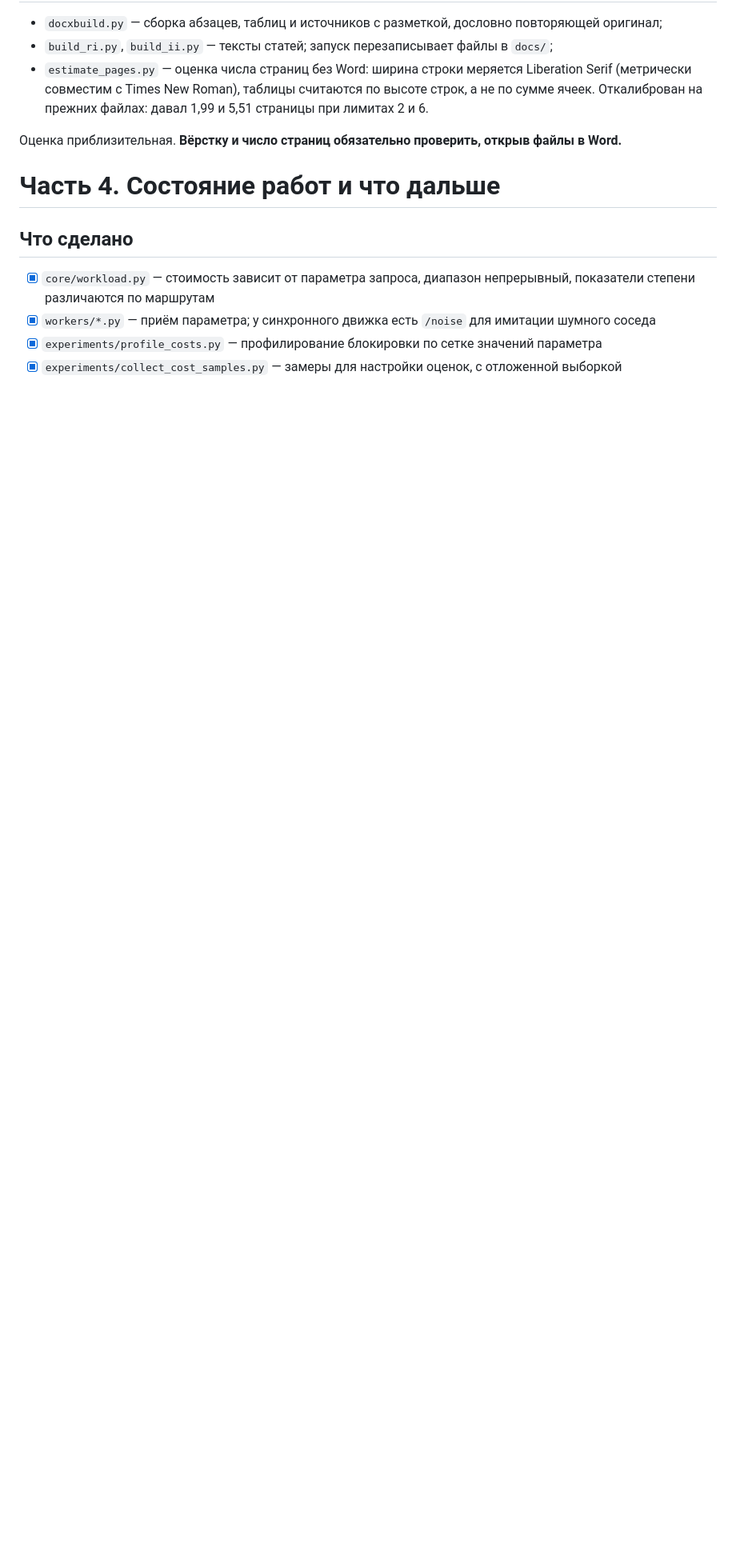
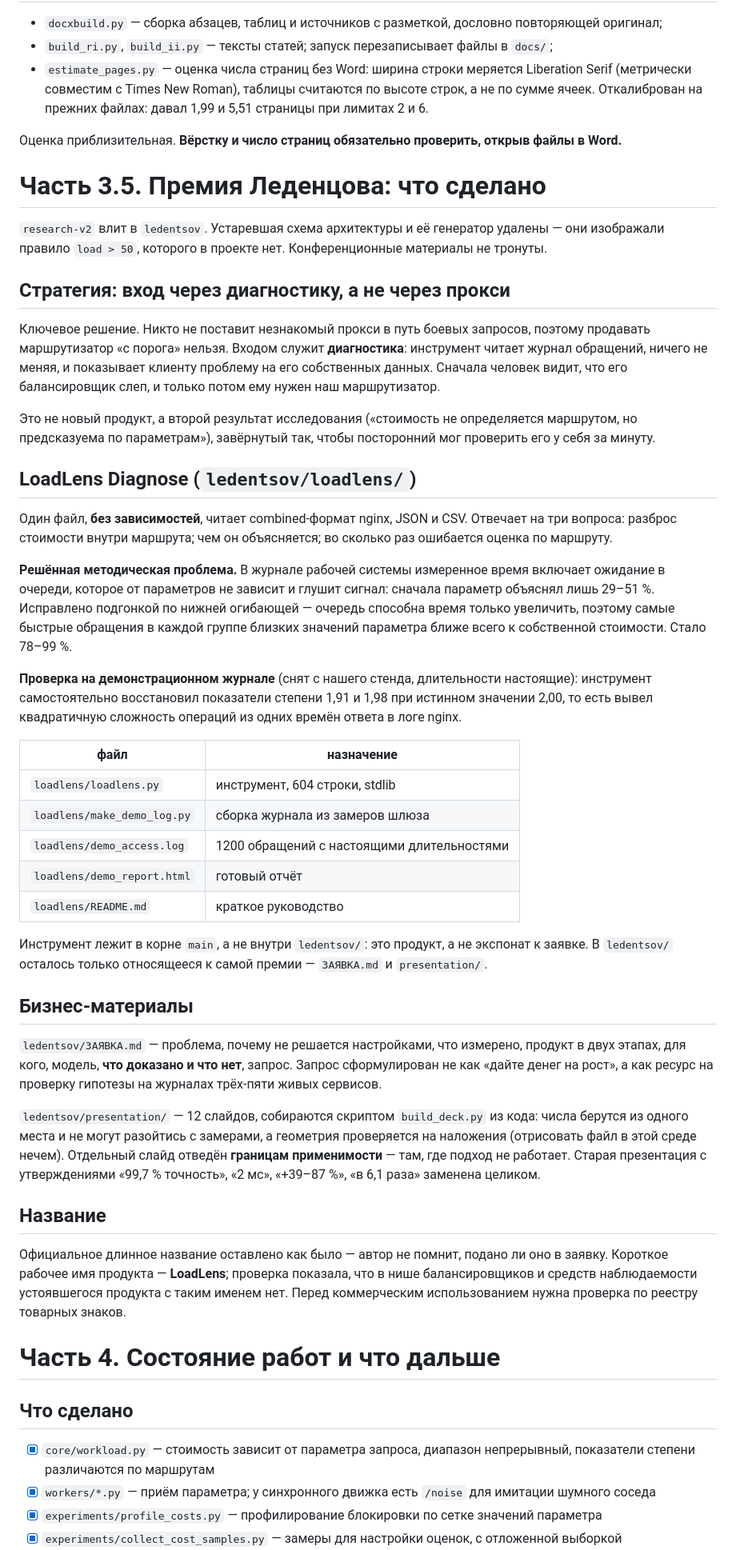
Before and after one commit to winlast/adaptive-routing, a Markdown page: PROJECT_STATE.md, the part around one of its changes. Shown at 80% size. Drawn GitHub-style; blank space fills up the shorter version.

Commit message:
Sync the state document with the branch layout

```diff
--- a/PROJECT_STATE.md
+++ b/PROJECT_STATE.md
@@ -596,6 +608,78 @@ CPU-bound). Статья это уточняет: **тип не определя
 Оценка приблизительная. **Вёрстку и число страниц обязательно проверить,
 открыв файлы в Word.**
 
+# Часть 3.5. Премия Леденцова: что сделано
+
+`research-v2` влит в `ledentsov`. Устаревшая схема архитектуры и её
+генератор удалены — они изображали правило `load > 50`, которого в
+проекте нет. Конференционные материалы не тронуты.
+
+## Стратегия: вход через диагностику, а не через прокси
+
+Ключевое решение. Никто не поставит незнакомый прокси в путь боевых
+запросов, поэтому продавать маршрутизатор «с порога» нельзя. Входом
+служит **диагностика**: инструмент читает журнал обращений, ничего не
+меняя, и показывает клиенту проблему на его собственных данных. Сначала
+человек видит, что его балансировщик слеп, и только потом ему нужен наш
+маршрутизатор.
+
+Это не новый продукт, а второй результат исследования («стоимость не
+определяется маршрутом, но предсказуема по параметрам»), завёрнутый так,
+чтобы посторонний мог проверить его у себя за минуту.
+
+## LoadLens Diagnose (`ledentsov/loadlens/`)
+
+Один файл, **без зависимостей**, читает combined-формат nginx, JSON и
+CSV. Отвечает на три вопроса: разброс стоимости внутри маршрута; чем он
+объясняется; во сколько раз ошибается оценка по маршруту.
+
+**Решённая методическая проблема.** В журнале рабочей системы измеренное
+время включает ожидание в очереди, которое от параметров не зависит и
+глушит сигнал: сначала параметр объяснял лишь 29–51 %. Исправлено
+подгонкой по нижней огибающей — очередь способна время только
+увеличить, поэтому самые быстрые обращения в каждой группе близких
+значений параметра ближе всего к собственной стоимости. Стало 78–99 %.
+
+**Проверка на демонстрационном журнале** (снят с нашего стенда,
+длительности настоящие): инструмент самостоятельно восстановил
+показатели степени 1,91 и 1,98 при истинном значении 2,00, то есть вывел
+квадратичную сложность операций из одних времён ответа в логе nginx.
+
+| файл | назначение |
+|---|---|
+| `loadlens/loadlens.py` | инструмент, 604 строки, stdlib |
+| `loadlens/make_demo_log.py` | сборка журнала из замеров шлюза |
+| `loadlens/demo_access.log` | 1200 обращений с настоящими длительностями |
+| `loadlens/demo_report.html` | готовый отчёт |
+| `loadlens/README.md` | краткое руководство |
+
+Инструмент лежит в корне `main`, а не внутри `ledentsov/`: это продукт, а
+не экспонат к заявке. В `ledentsov/` осталось только относящееся к самой
+премии — `ЗАЯВКА.md` и `presentation/`.
+
+## Бизнес-материалы
+
+`ledentsov/ЗАЯВКА.md` — проблема, почему не решается настройками, что
+измерено, продукт в двух этапах, для кого, модель, **что доказано и что
+нет**, запрос. Запрос сформулирован не как «дайте денег на рост», а как
+ресурс на проверку гипотезы на журналах трёх-пяти живых сервисов.
+
+`ledentsov/presentation/` — 12 слайдов, собираются скриптом
+`build_deck.py` из кода: числа берутся из одного места и не могут
+разойтись с замерами, а геометрия проверяется на наложения (отрисовать
+файл в этой среде нечем). Отдельный слайд отведён **границам
+применимости** — там, где подход не работает. Старая презентация с
+утверждениями «99,7 % точность», «2 мс», «+39–87 %», «в 6,1 раза»
+заменена целиком.
+
+## Название
+
+Официальное длинное название оставлено как было — автор не помнит,
+подано ли оно в заявку. Короткое рабочее имя продукта — **LoadLens**;
+проверка показала, что в нише балансировщиков и средств наблюдаемости
+устоявшегося продукта с таким именем нет. Перед коммерческим
+использованием нужна проверка по реестру товарных знаков.
+
 # Часть 4. Состояние работ и что дальше
 
 ## Что сделано
```
Also changed, not shown: other parts of PROJECT_STATE.md (+34 -28 lines).
